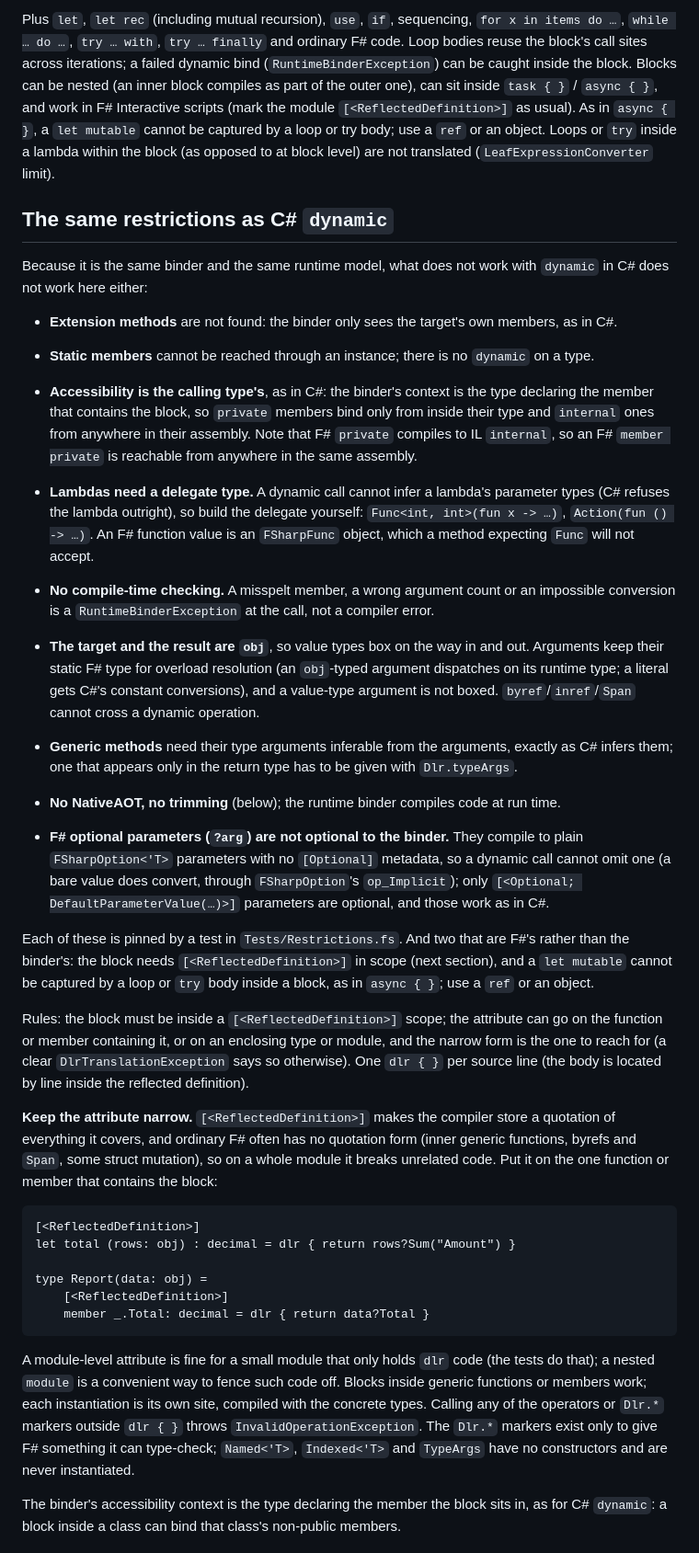
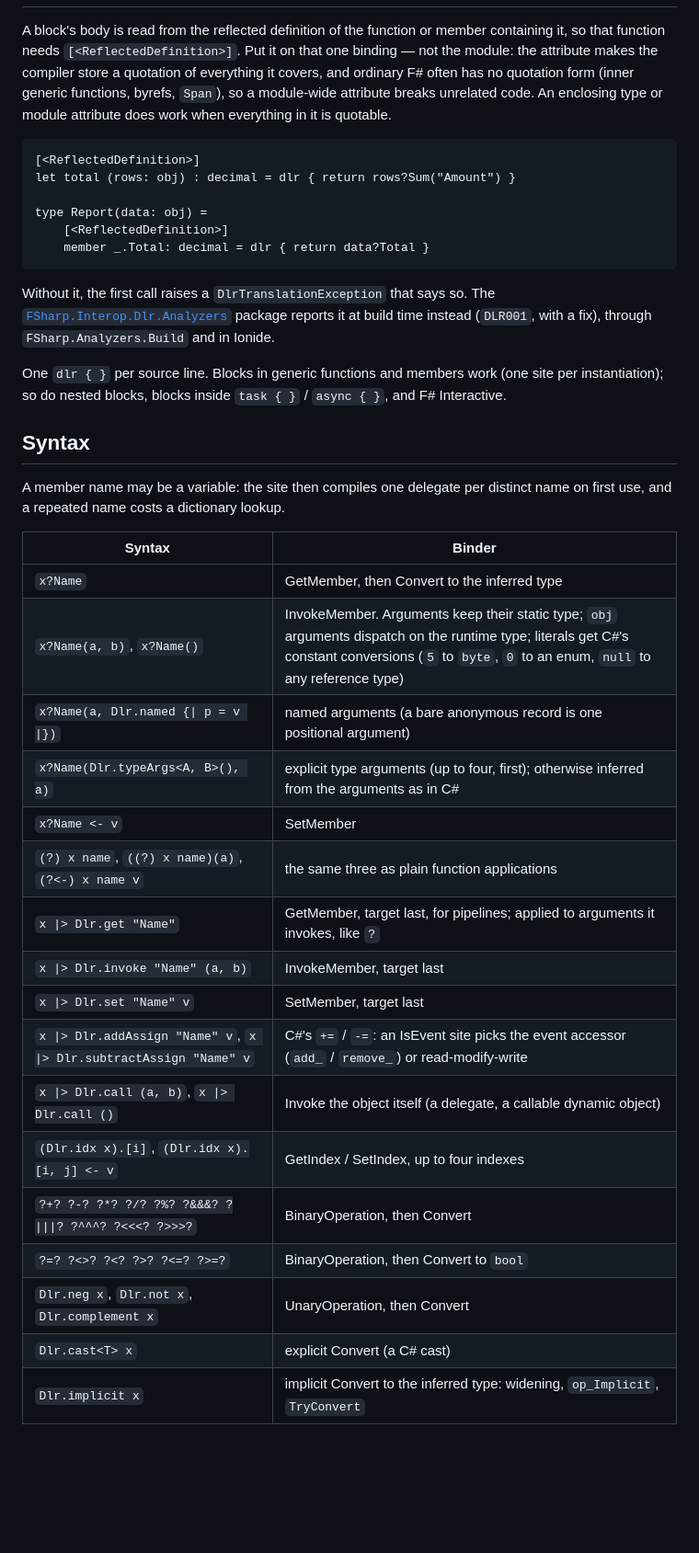
Before and after one commit to ekonbenefits/FSharp.Interop.Dlr, a Markdown page: README.md, the part around one of its changes. Shown at 92% size. GitHub-like rendering; blank space fills up the shorter version.

````diff
--- a/README.md
+++ b/README.md
@@ -118,55 +52,8 @@ Operators and conversions:
-Plus `let`, `let rec` (including mutual recursion), `use`, `if`, sequencing, `for x in items do …`,
-`while … do …`, `try … with`, `try … finally` and ordinary F# code. Loop bodies reuse the block's call sites across iterations; a failed dynamic
-bind (`RuntimeBinderException`) can be caught inside the block. Blocks can be nested (an inner block compiles as part of the outer
-one), can sit inside `task { }` / `async { }`, and work in F# Interactive scripts (mark the
-module `[<ReflectedDefinition>]` as usual). As in `async { }`, a `let mutable`
-cannot be captured by a loop or try body; use a `ref` or an object. Loops or `try` inside a lambda within the block (as opposed to at block
-level) are not translated (`LeafExpressionConverter` limit).
-
-## The same restrictions as C# `dynamic`
-
-Because it is the same binder and the same runtime model, what does not work with `dynamic` in
-C# does not work here either:
-
-- **Extension methods** are not found: the binder only sees the target's own members, as in C#.
-- **Static members** cannot be reached through an instance; there is no `dynamic` on a type.
-- **Accessibility is the calling type's**, as in C#: the binder's context is the type declaring the
-  member that contains the block, so `private` members bind only from inside their type and
-  `internal` ones from anywhere in their assembly. Note that F# `private` compiles to IL
-  `internal`, so an F# `member private` is reachable from anywhere in the same assembly.
-- **Lambdas need a delegate type.** A dynamic call cannot infer a lambda's parameter types (C#
-  refuses the lambda outright), so build the delegate yourself: `Func<int, int>(fun x -> …)`,
-  `Action(fun () -> …)`. An F# function value is an `FSharpFunc` object, which a method expecting
-  `Func` will not accept.
-- **No compile-time checking.** A misspelt member, a wrong argument count or an impossible
-  conversion is a `RuntimeBinderException` at the call, not a compiler error.
-- **The target and the result are `obj`**, so value types box on the way in and out. Arguments
-  keep their static F# type for overload resolution (an `obj`-typed argument dispatches on its
-  runtime type; a literal gets C#'s constant conversions), and a value-type argument is not
-  boxed. `byref`/`inref`/`Span` cannot cross a dynamic operation.
-- **Generic methods** need their type arguments inferable from the arguments, exactly as C#
-  infers them; one that appears only in the return type has to be given with `Dlr.typeArgs`.
-- **No NativeAOT, no trimming** (below); the runtime binder compiles code at run time.
-
-- **F# optional parameters (`?arg`) are not optional to the binder.** They compile to plain
-  `FSharpOption<'T>` parameters with no `[Optional]` metadata, so a dynamic call cannot omit one
-  (a bare value does convert, through `FSharpOption`'s `op_Implicit`); only
-  `[<Optional; DefaultParameterValue(…)>]` parameters are optional, and those work as in C#.
-
-Each of these is pinned by a test in `Tests/Restrictions.fs`. And two that are F#'s rather than the
-binder's: the block needs `[<ReflectedDefinition>]` in scope
-(next section), and a `let mutable` cannot be captured by a loop or `try` body inside a block, as
-in `async { }`; use a `ref` or an object.
-
-Rules: the block must be inside a `[<ReflectedDefinition>]` scope; the attribute can go on the
-function or member containing it, or on an enclosing type or module, and the narrow form is the
-one to reach for (a clear `DlrTranslationException` says so otherwise). One `dlr { }` per source
-line (the body is located by line inside the reflected definition).
-
-**Keep the attribute narrow.** `[<ReflectedDefinition>]` makes the compiler store a quotation of
-everything it covers, and ordinary F# often has no quotation form (inner generic functions, byrefs
-and `Span`, some struct mutation), so on a whole module it breaks unrelated code. Put it on the one
-function or member that contains the block:
+A block's body is read from the reflected definition of the function or member containing it, so
+that function needs `[<ReflectedDefinition>]`. Put it on that one binding — not the module: the
+attribute makes the compiler store a quotation of everything it covers, and ordinary F# often has
+no quotation form (inner generic functions, byrefs, `Span`), so a module-wide attribute breaks
+unrelated code. An enclosing type or module attribute does work when everything in it is quotable.
 
 ```fsharp
 [<ReflectedDefinition>]
@@ -177,12 +64,35 @@ type Report(data: obj) =
     member _.Total: decimal = dlr { return data?Total }
 ```
 
-A module-level attribute is fine for a small module that only holds `dlr` code (the tests do that);
-a nested `module` is a convenient way to fence such code off. Blocks inside generic functions or members work; each
-instantiation is its own site, compiled with the concrete types.
-Calling any of the operators or `Dlr.*` markers outside `dlr { }` throws `InvalidOperationException`.
-The `Dlr.*` markers exist only to give F# something it can type-check; `Named<'T>`, `Indexed<'T>` and
-`TypeArgs` have no constructors and are never instantiated.
+Without it, the first call raises a `DlrTranslationException` that says so. The
+[`FSharp.Interop.Dlr.Analyzers`](FSharp.Interop.Dlr.Analyzers/README.md) package reports it at
+build time instead (`DLR001`, with a fix), through `FSharp.Analyzers.Build` and in Ionide.
 
-The binder's accessibility context is the type declaring the member the block sits in, as for C#
-`dynamic`: a block inside a class can bind that class's non-public members.
+One `dlr { }` per source line. Blocks in generic functions and members work (one site per
+instantiation); so do nested blocks, blocks inside `task { }` / `async { }`, and F# Interactive.
+
+## Syntax
+
+A member name may be a variable: the site then compiles one delegate per distinct name on first
+use, and a repeated name costs a dictionary lookup.
+
+| Syntax | Binder |
+| --- | --- |
+| `x?Name` | GetMember, then Convert to the inferred type |
+| `x?Name(a, b)`, `x?Name()` | InvokeMember. Arguments keep their static type; `obj` arguments dispatch on the runtime type; literals get C#'s constant conversions (`5` to `byte`, `0` to an enum, `null` to any reference type) |
+| `x?Name(a, Dlr.named {\| p = v \|})` | named arguments (a bare anonymous record is one positional argument) |
+| `x?Name(Dlr.typeArgs<A, B>(), a)` | explicit type arguments (up to four, first); otherwise inferred from the arguments as in C# |
+| `x?Name <- v` | SetMember |
+| `(?) x name`, `((?) x name)(a)`, `(?<-) x name v` | the same three as plain function applications |
+| `x \|> Dlr.get "Name"` | GetMember, target last, for pipelines; applied to arguments it invokes, like `?` |
+| `x \|> Dlr.invoke "Name" (a, b)` | InvokeMember, target last |
+| `x \|> Dlr.set "Name" v` | SetMember, target last |
+| `x \|> Dlr.addAssign "Name" v`, `x \|> Dlr.subtractAssign "Name" v` | C#'s `+=` / `-=`: an IsEvent site picks the event accessor (`add_` / `remove_`) or read-modify-write |
+| `x \|> Dlr.call (a, b)`, `x \|> Dlr.call ()` | Invoke the object itself (a delegate, a callable dynamic object) |
+| `(Dlr.idx x).[i]`, `(Dlr.idx x).[i, j] <- v` | GetIndex / SetIndex, up to four indexes |
+| `?+? ?-? ?*? ?/? ?%? ?&&&? ?\|\|\|? ?^^^? ?<<<? ?>>>?` | BinaryOperation, then Convert |
+| `?=? ?<>? ?<? ?>? ?<=? ?>=?` | BinaryOperation, then Convert to `bool` |
+| `Dlr.neg x`, `Dlr.not x`, `Dlr.complement x` | UnaryOperation, then Convert |
+| `Dlr.cast<T> x` | explicit Convert (a C# cast) |
+| `Dlr.implicit x` | implicit Convert to the inferred type: widening, `op_Implicit`, `TryConvert` |
+
````
Also changed, not shown: other parts of README.md (+70 -128 lines).
